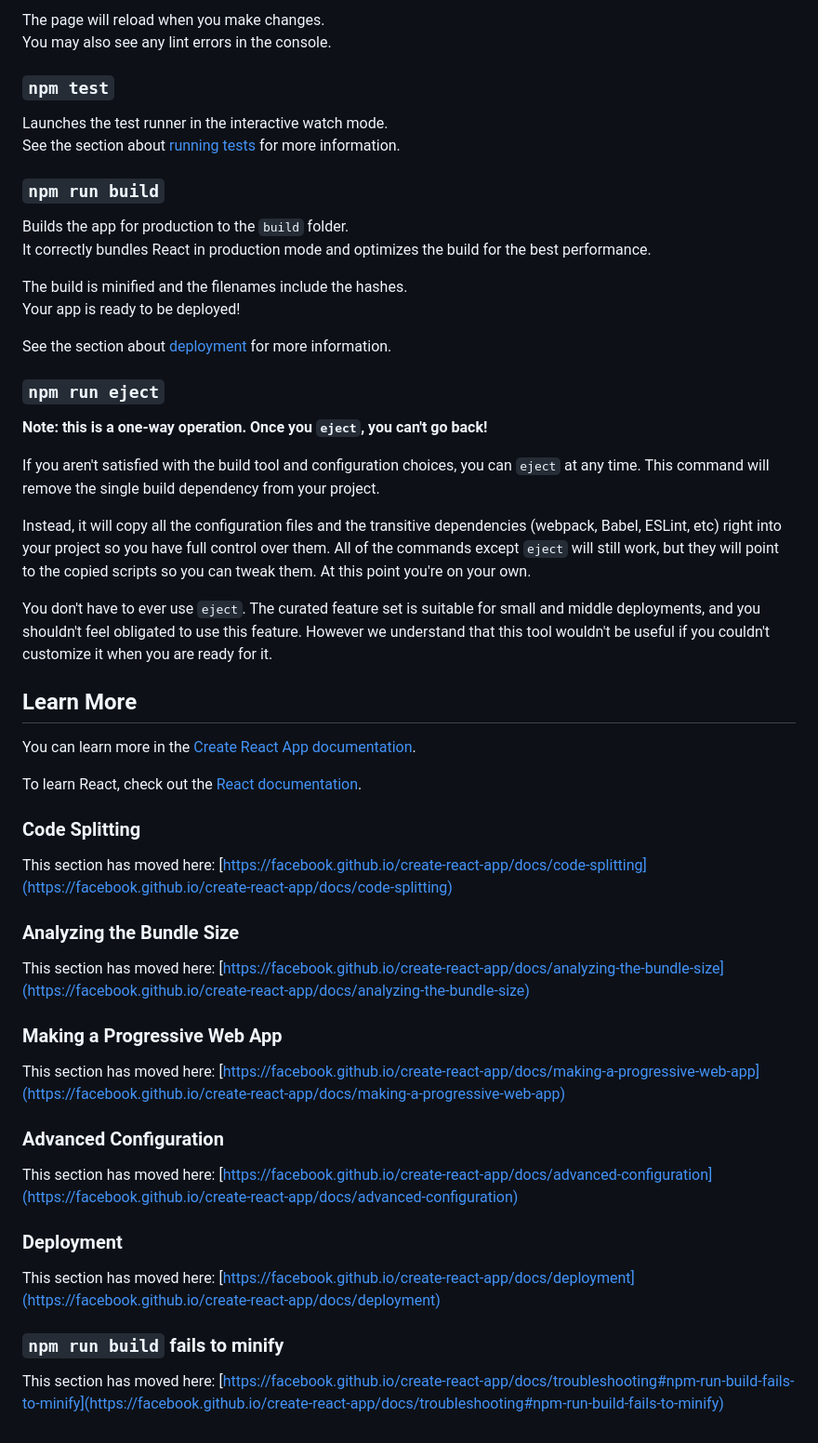
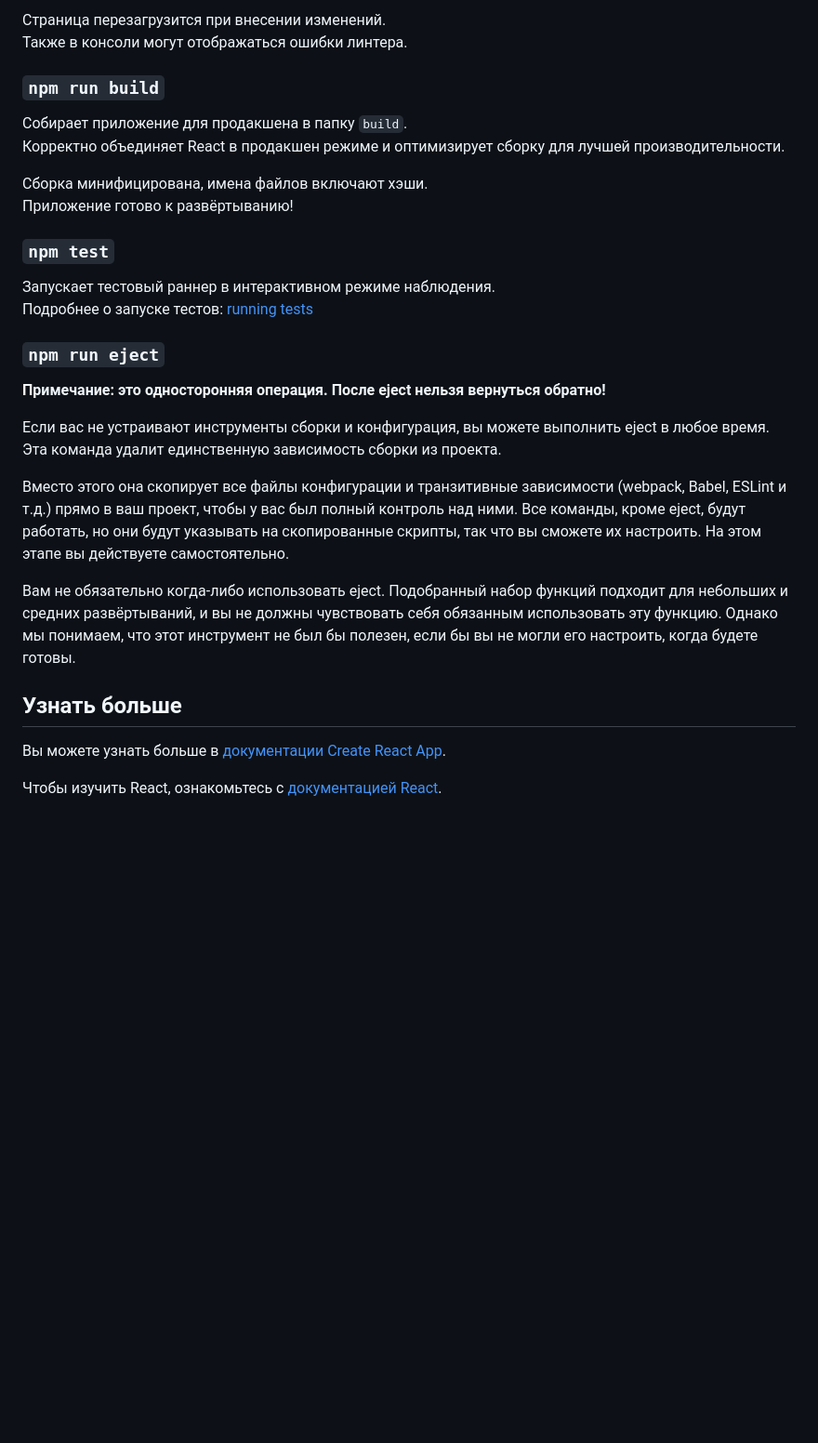
Before and after one commit to Mernomoff/Campus-Lost-Found-MTUCI-, a Markdown page: README.md, the part around the change printed below. Shown: that part at 93% size. Rendered like a GitHub page; blank space fills up the shorter version.

Commit message:
Обновить README.md на русский язык с описанием проекта Campus Lost/Found MTUCI

```diff
--- a/README.md
+++ b/README.md
@@ -13,58 +67,32 @@ Open [http://localhost:3000](http://localhost:3000) to view it in your browser.
 
-The page will reload when you make changes.\
-You may also see any lint errors in the console.
+Страница перезагрузится при внесении изменений.\
+Также в консоли могут отображаться ошибки линтера.
+
+### `npm run build`
+
+Собирает приложение для продакшена в папку `build`.\
+Корректно объединяет React в продакшен режиме и оптимизирует сборку для лучшей производительности.
+
+Сборка минифицирована, имена файлов включают хэши.\
+Приложение готово к развёртыванию!
 
 ### `npm test`
 
-Launches the test runner in the interactive watch mode.\
-See the section about [running tests](https://facebook.github.io/create-react-app/docs/running-tests) for more information.
-
-### `npm run build`
-
-Builds the app for production to the `build` folder.\
-It correctly bundles React in production mode and optimizes the build for the best performance.
-
-The build is minified and the filenames include the hashes.\
-Your app is ready to be deployed!
-
-See the section about [deployment](https://facebook.github.io/create-react-app/docs/deployment) for more information.
+Запускает тестовый раннер в интерактивном режиме наблюдения.\
+Подробнее о запуске тестов: [running tests](https://facebook.github.io/create-react-app/docs/running-tests)
 
 ### `npm run eject`
 
-**Note: this is a one-way operation. Once you `eject`, you can't go back!**
+**Примечание: это односторонняя операция. После eject нельзя вернуться обратно!**
 
-If you aren't satisfied with the build tool and configuration choices, you can `eject` at any time. This command will remove the single build dependency from your project.
+Если вас не устраивают инструменты сборки и конфигурация, вы можете выполнить eject в любое время. Эта команда удалит единственную зависимость сборки из проекта.
 
-Instead, it will copy all the configuration files and the transitive dependencies (webpack, Babel, ESLint, etc) right into your project so you have full control over them. All of the commands except `eject` will still work, but they will point to the copied scripts so you can tweak them. At this point you're on your own.
+Вместо этого она скопирует все файлы конфигурации и транзитивные зависимости (webpack, Babel, ESLint и т.д.) прямо в ваш проект, чтобы у вас был полный контроль над ними. Все команды, кроме eject, будут работать, но они будут указывать на скопированные скрипты, так что вы сможете их настроить. На этом этапе вы действуете самостоятельно.
 
-You don't have to ever use `eject`. The curated feature set is suitable for small and middle deployments, and you shouldn't feel obligated to use this feature. However we understand that this tool wouldn't be useful if you couldn't customize it when you are ready for it.
+Вам не обязательно когда-либо использовать eject. Подобранный набор функций подходит для небольших и средних развёртываний, и вы не должны чувствовать себя обязанным использовать эту функцию. Однако мы понимаем, что этот инструмент не был бы полезен, если бы вы не могли его настроить, когда будете готовы.
 
-## Learn More
+## Узнать больше
 
-You can learn more in the [Create React App documentation](https://facebook.github.io/create-react-app/docs/getting-started).
+Вы можете узнать больше в [документации Create React App](https://facebook.github.io/create-react-app/docs/getting-started).
 
-To learn React, check out the [React documentation](https://reactjs.org/).
-
-### Code Splitting
-
-This section has moved here: [https://facebook.github.io/create-react-app/docs/code-splitting](https://facebook.github.io/create-react-app/docs/code-splitting)
-
-### Analyzing the Bundle Size
-
-This section has moved here: [https://facebook.github.io/create-react-app/docs/analyzing-the-bundle-size](https://facebook.github.io/create-react-app/docs/analyzing-the-bundle-size)
-
-### Making a Progressive Web App
-
-This section has moved here: [https://facebook.github.io/create-react-app/docs/making-a-progressive-web-app](https://facebook.github.io/create-react-app/docs/making-a-progressive-web-app)
-
-### Advanced Configuration
-
-This section has moved here: [https://facebook.github.io/create-react-app/docs/advanced-configuration](https://facebook.github.io/create-react-app/docs/advanced-configuration)
-
-### Deployment
-
-This section has moved here: [https://facebook.github.io/create-react-app/docs/deployment](https://facebook.github.io/create-react-app/docs/deployment)
-
-### `npm run build` fails to minify
-
-This section has moved here: [https://facebook.github.io/create-react-app/docs/troubleshooting#npm-run-build-fails-to-minify](https://facebook.github.io/create-react-app/docs/troubleshooting#npm-run-build-fails-to-minify)
+Чтобы изучить React, ознакомьтесь с [документацией React](https://reactjs.org/).
```
Also changed, not shown: other parts of README.md (+60 -6 lines).
